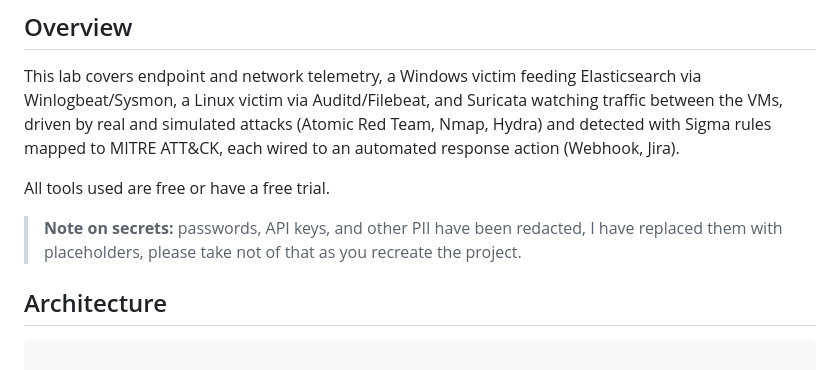
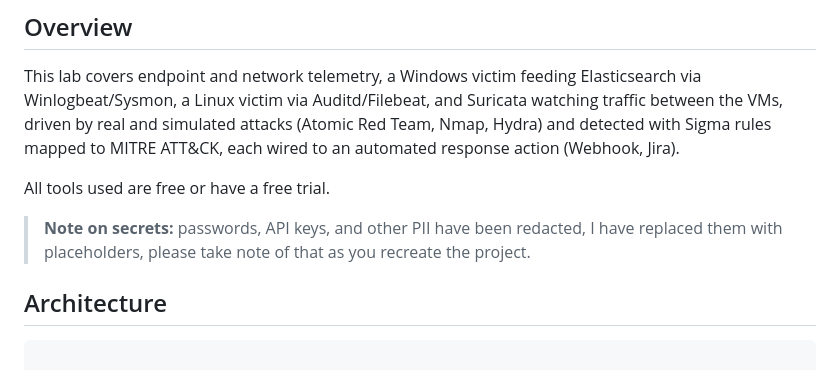
Before and after one commit to Andenga/elk-siem-homelab, a Markdown page: README.md, the part around the change. Rendered like a GitHub page.

Commit message:
Fix typo in README regarding note on secrets
Corrected a typo in the note on secrets section.

```diff
--- a/README.md
+++ b/README.md
@@ -12,7 +12,7 @@ This lab covers endpoint and network telemetry, a Windows victim feeding Elastic
 
 All tools used are free or have a free trial.
 
-> **Note on secrets:** passwords, API keys, and other PII have been redacted, I have replaced them with placeholders, please take not of that as you recreate the project.
+> **Note on secrets:** passwords, API keys, and other PII have been redacted, I have replaced them with placeholders, please take note of that as you recreate the project.
 
 ## Architecture
 
```
